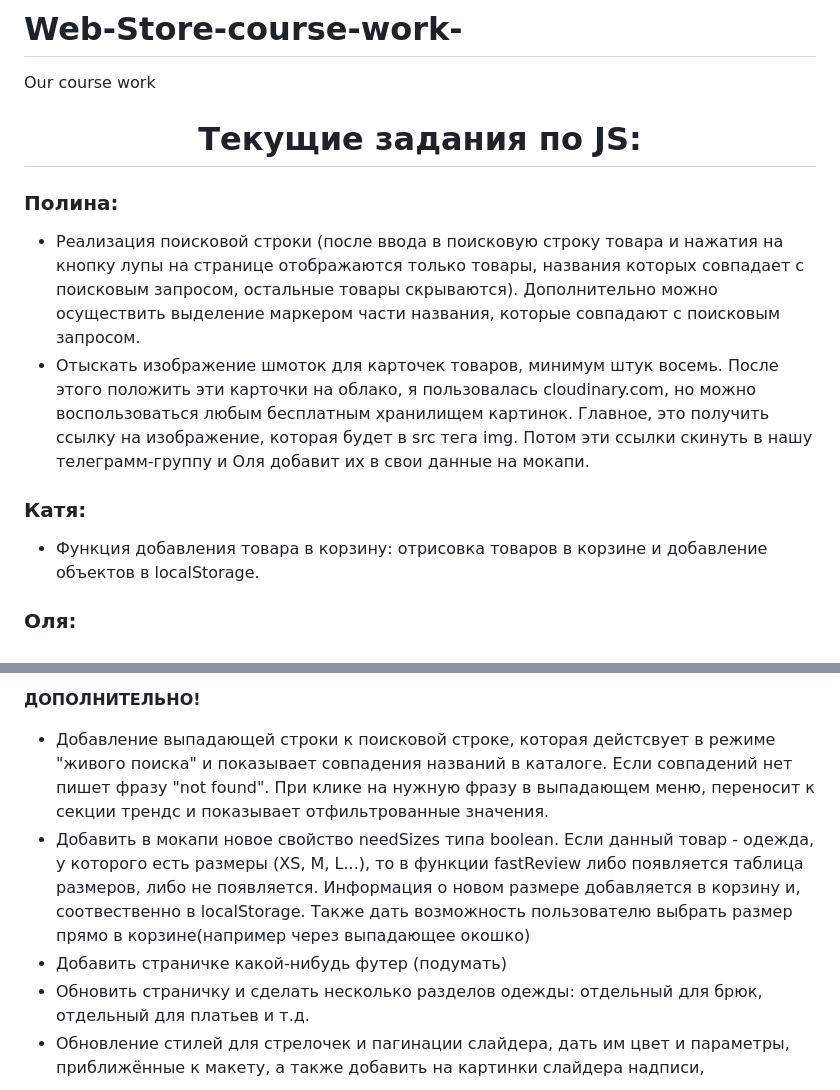
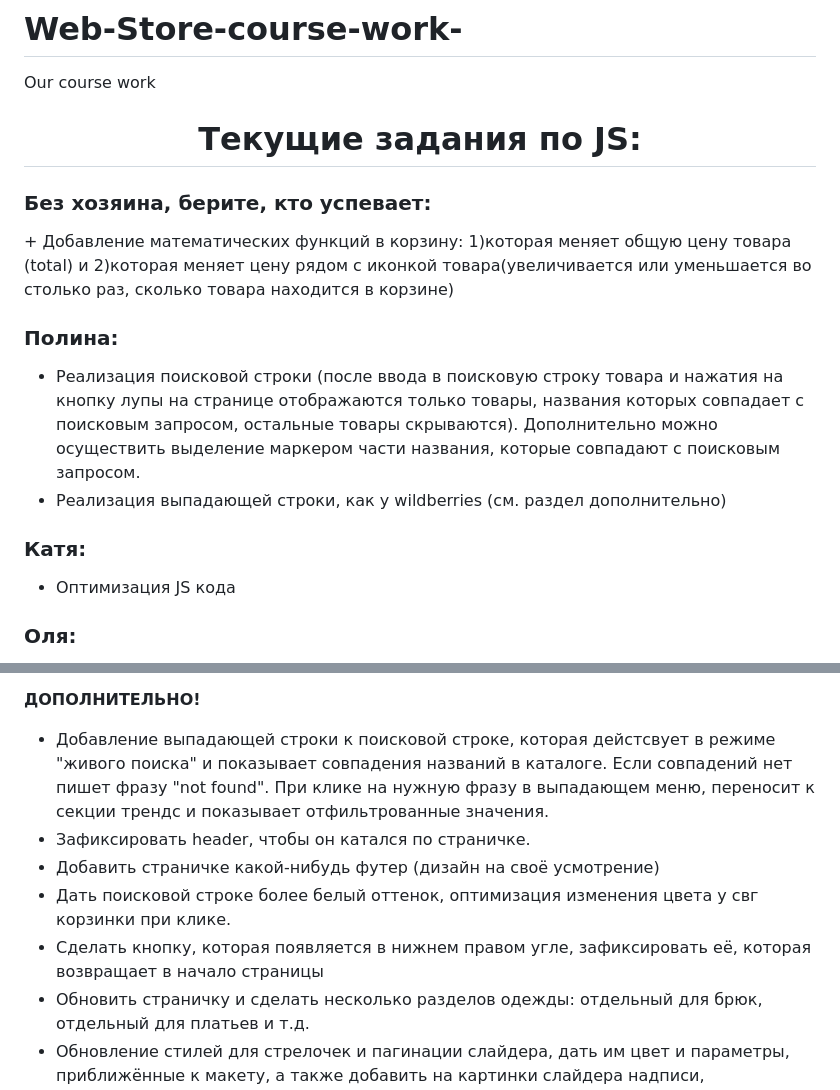
Before and after one commit to KaterinaPogorelova/Web-Store-course-work-, a Markdown page: README.md, 2 parts joined by grey strips. Rendered like a GitHub page.

```diff
--- a/README.md
+++ b/README.md
@@ -2,14 +2,17 @@
 Our course work
 <h1 align='center'>Текущие задания по JS:</h1>
 
+<h3 align='left'>Без хозяина, берите, кто успевает:</h3>
++ Добавление математических функций в корзину: 1)которая меняет общую цену товара (total) и 2)которая меняет цену рядом с иконкой товара(увеличивается или уменьшается во столько раз, сколько товара находится в корзине)
+
 <h3 align='left'>Полина:</h3>
 
 + Реализация поисковой строки (после ввода в поисковую строку товара и нажатия на кнопку лупы на странице отображаются только товары, названия которых совпадает с поисковым запросом, остальные товары скрываются). Дополнительно можно осуществить выделение маркером части названия, которые совпадают с поисковым запросом.
-+ Отыскать изображение шмоток для карточек товаров, минимум штук восемь. После этого положить эти карточки на облако, я пользовалась cloudinary.com, но можно воспользоваться любым бесплатным хранилищем картинок. Главное, это получить ссылку на изображение, которая будет в src тега img. Потом эти ссылки скинуть в нашу телеграмм-группу и Оля добавит их в свои данные на мокапи.
++ Реализация выпадающей строки, как у wildberries (см. раздел дополнительно)
 
 <h3 align='left'>Катя:</h3>
 
-+ Функция добавления товара в корзину: отрисовка товаров в корзине и добавление объектов в localStorage.
++ Оптимизация JS кода
 
 <h3 align='left'>Оля:</h3>
 
@@ -19,8 +22,11 @@ Our course work
 
 
 **ДОПОЛНИТЕЛЬНО!**
+
 + Добавление выпадающей строки к поисковой строке, которая дейстсвует в режиме "живого поиска" и показывает совпадения названий в каталоге. Если совпадений нет пишет фразу "not found". При клике на нужную фразу в выпадающем меню, переносит к секции трендс и показывает отфильтрованные значения.
-+ Добавить в мокапи новое свойство needSizes типа boolean. Если данный товар - одежда, у которого есть размеры (XS, M, L...), то в функции fastReview либо появляется таблица размеров, либо не появляется. Информация о новом размере добавляется в корзину и, соотвественно в localStorage. Также дать возможность пользователю выбрать размер прямо в корзине(например через выпадающее окошко)
-+ Добавить страничке какой-нибудь футер (подумать)
++ Зафиксировать header, чтобы он катался по страничке.
++ Добавить страничке какой-нибудь футер (дизайн на своё усмотрение)
++ Дать поисковой строке более белый оттенок, оптимизация изменения цвета у свг корзинки при клике.
++ Сделать кнопку, которая появляется в нижнем правом угле, зафиксировать её, которая возвращает в начало страницы
 + Обновить страничку и сделать несколько разделов одежды: отдельный для брюк, отдельный для платьев и т.д.
 + Обновление стилей для стрелочек и пагинации слайдера, дать им цвет и параметры, приближённые к макету, а также добавить на картинки слайдера надписи, приближённые к макету.
```
